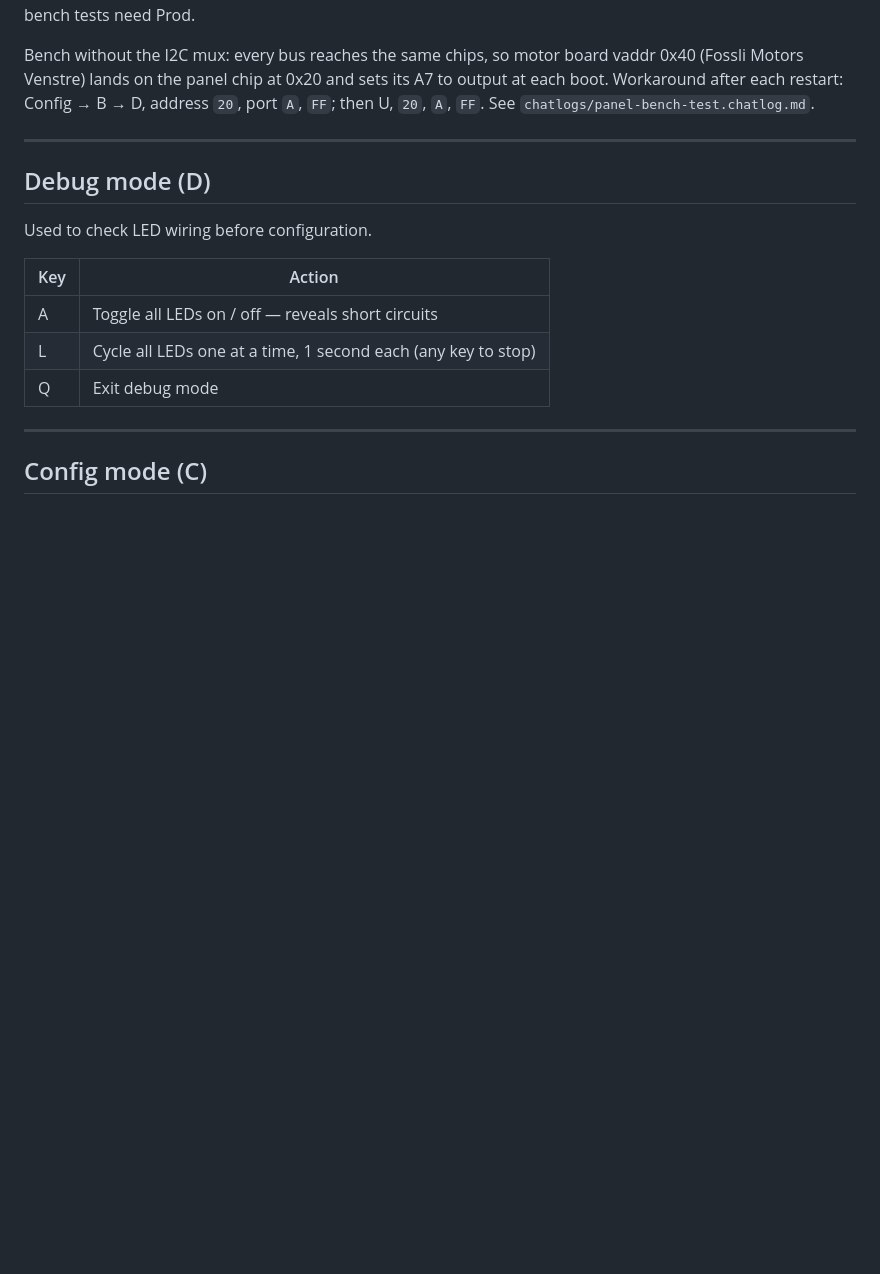
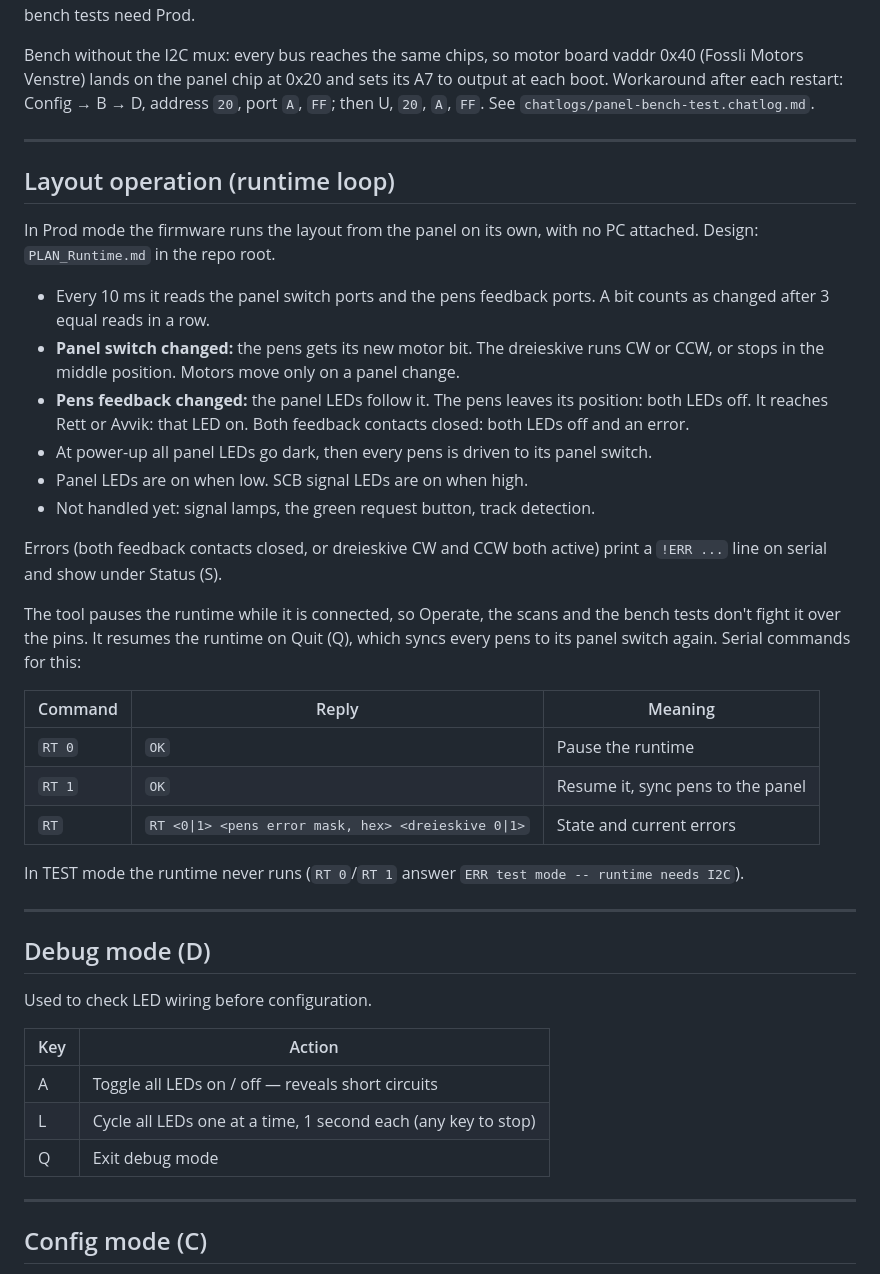
Before and after one commit to DrammenMJK/DualSignalBoard, a Markdown page: DrammenMJKConfig/README.md, the part around the change. Rendered like a GitHub page; blank space fills up the shorter version.

Commit message:
Docs: runtime loop in README and chatlog
Co-Authored-By: Claude Opus 5.5 <noreply@anthropic.com>

```diff
--- a/DrammenMJKConfig/README.md
+++ b/DrammenMJKConfig/README.md
@@ -64,6 +64,39 @@ Bench without the I2C mux: every bus reaches the same chips, so motor board vadd
 (Fossli Motors Venstre) lands on the panel chip at 0x20 and sets its A7 to output at
 each boot. Workaround after each restart: Config → B → D, address `20`, port `A`, `FF`;
 then U, `20`, `A`, `FF`. See `chatlogs/panel-bench-test.chatlog.md`.
+
+---
+
+## Layout operation (runtime loop)
+
+In Prod mode the firmware runs the layout from the panel on its own, with no PC attached.
+Design: `PLAN_Runtime.md` in the repo root.
+
+- Every 10 ms it reads the panel switch ports and the pens feedback ports. A bit counts as
+  changed after 3 equal reads in a row.
+- **Panel switch changed:** the pens gets its new motor bit. The dreieskive runs CW or CCW,
+  or stops in the middle position. Motors move only on a panel change.
+- **Pens feedback changed:** the panel LEDs follow it. The pens leaves its position: both
+  LEDs off. It reaches Rett or Avvik: that LED on. Both feedback contacts closed: both LEDs
+  off and an error.
+- At power-up all panel LEDs go dark, then every pens is driven to its panel switch.
+- Panel LEDs are on when low. SCB signal LEDs are on when high.
+- Not handled yet: signal lamps, the green request button, track detection.
+
+Errors (both feedback contacts closed, or dreieskive CW and CCW both active) print a
+`!ERR ...` line on serial and show under Status (S).
+
+The tool pauses the runtime while it is connected, so Operate, the scans and the bench tests
+don't fight it over the pins. It resumes the runtime on Quit (Q), which syncs every pens to
+its panel switch again. Serial commands for this:
+
+| Command | Reply                                             | Meaning                          |
+|---------|---------------------------------------------------|----------------------------------|
+| `RT 0`  | `OK`                                              | Pause the runtime                |
+| `RT 1`  | `OK`                                              | Resume it, sync pens to the panel |
+| `RT`    | `RT <0\|1> <pens error mask, hex> <dreieskive 0\|1>` | State and current errors       |
+
+In TEST mode the runtime never runs (`RT 0`/`RT 1` answer `ERR test mode -- runtime needs I2C`).
 
 ---
 
```
Also changed, not shown: chatlogs/runtime-loop.chatlog.md (added, +59 -0 lines).
